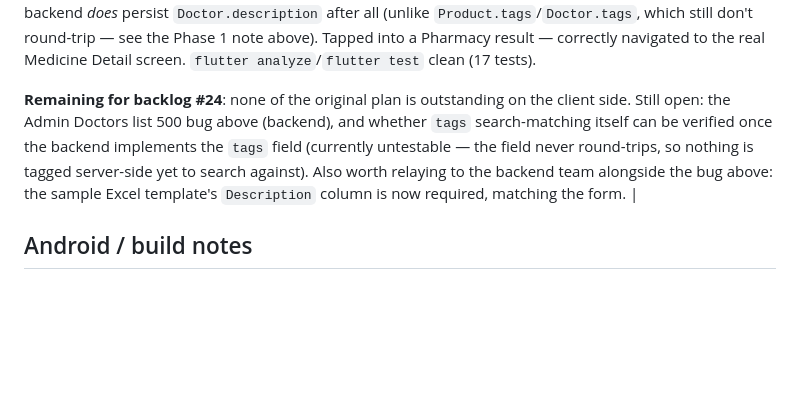
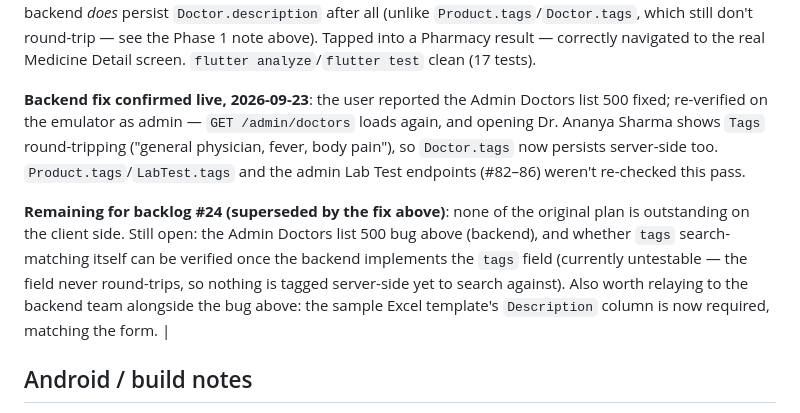
Before and after one commit to AbinashPatra1/SunilMedicalStore_UI, a Markdown page: CLAUDE.md, the part around one of its changes. Drawn GitHub-style; blank space fills up the shorter version.

Commit message:
docs: backlog #24 - Admin Doctors 500 fixed, Doctor.tags now persists
Co-Authored-By: Claude Sonnet 5 <noreply@anthropic.com>

```diff
--- a/CLAUDE.md
+++ b/CLAUDE.md
@@ -1018,7 +1018,9 @@ ranking, new items) as items are picked up, finished, or reprioritized.
 
 **Verified live on the emulator, 2026-09-23**: typed "para" — tab bar appeared automatically once the query hit 3 characters (no submit), Pharmacy tab correctly showed only "Paracetamol 500mg Tablets", Pathology correctly showed "No results". Typed "blood" — Pathology correctly matched both "Complete Blood Count (CBC)" and "Fasting Blood Sugar" (via `sampleType`/name). Typed "physician" — Doctors tab correctly matched "Dr. Ananya Sharma" (via `specialization`) **and rendered her description** ("General physician treating common ilnesses and fevers." — the text saved during the Phase 1 doctor-edit test), confirming the backend *does* persist `Doctor.description` after all (unlike `Product.tags`/`Doctor.tags`, which still don't round-trip — see the Phase 1 note above). Tapped into a Pharmacy result — correctly navigated to the real Medicine Detail screen. `flutter analyze`/`flutter test` clean (17 tests).
 
-**Remaining for backlog #24**: none of the original plan is outstanding on the client side. Still open: the Admin Doctors list 500 bug above (backend), and whether `tags` search-matching itself can be verified once the backend implements the `tags` field (currently untestable — the field never round-trips, so nothing is tagged server-side yet to search against). Also worth relaying to the backend team alongside the bug above: the sample Excel template's `Description` column is now required, matching the form. |
+**Backend fix confirmed live, 2026-09-23**: the user reported the Admin Doctors list 500 fixed; re-verified on the emulator as admin — `GET /admin/doctors` loads again, and opening Dr. Ananya Sharma shows `Tags` round-tripping ("general physician, fever, body pain"), so `Doctor.tags` now persists server-side too. `Product.tags`/`LabTest.tags` and the admin Lab Test endpoints (#82–86) weren't re-checked this pass.
+
+**Remaining for backlog #24 (superseded by the fix above)**: none of the original plan is outstanding on the client side. Still open: the Admin Doctors list 500 bug above (backend), and whether `tags` search-matching itself can be verified once the backend implements the `tags` field (currently untestable — the field never round-trips, so nothing is tagged server-side yet to search against). Also worth relaying to the backend team alongside the bug above: the sample Excel template's `Description` column is now required, matching the form. |
 
 ## Android / build notes
 
```
Also changed, not shown: other parts of CLAUDE.md (+1 -1 lines).
